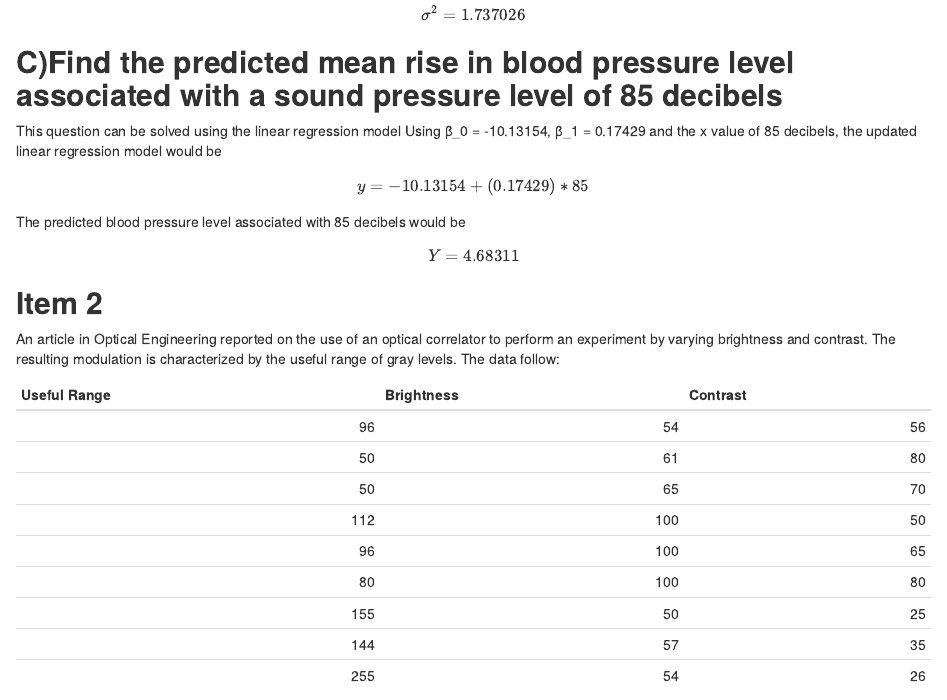
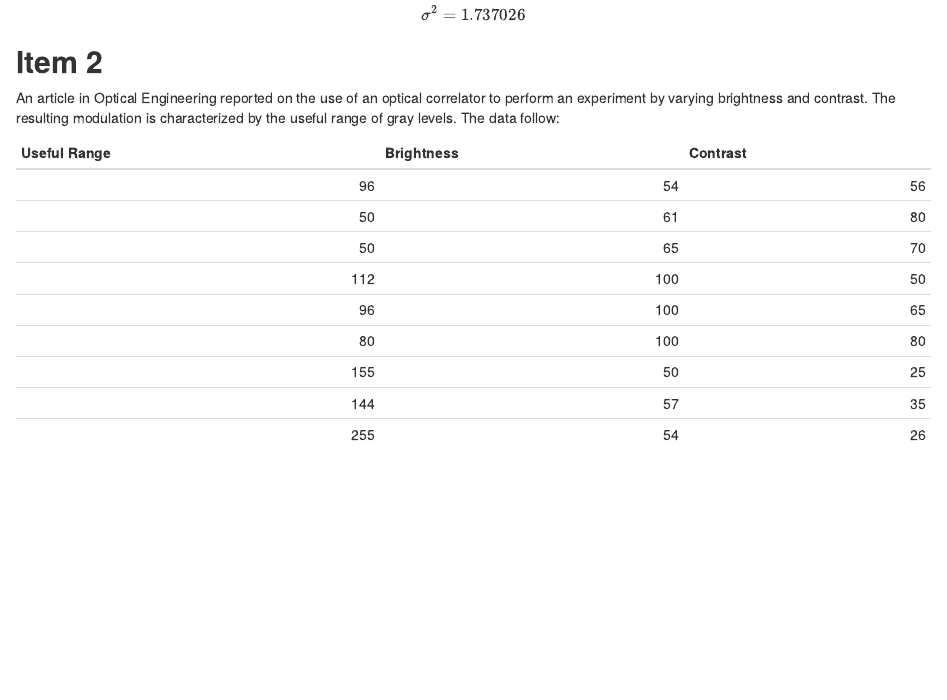
Before and after one commit to RyanPagcatipunan/PairQuiz2-Pagcatipunan-Pulmano-, an R Markdown document (pairquiz_item2.rmd): the page in a window 1100 px wide, from 3410 px down. Rendered offline with R 4.5, knitr and Pandoc, with nearby package versions.

Commit message:
Complete

```diff
--- a/pairquiz_item2.rmd
+++ b/pairquiz_item2.rmd
@@ -159,20 +159,6 @@ $$
 σ^2 = 1.737026
 $$
 
-
-## **C)Find the predicted mean rise in blood pressure level associated with a sound pressure level of 85 decibels**
-
-This question can be solved using the linear regression model
-Using β_0 = -10.13154, β_1 = 0.17429 and the x value of 85 decibels, the updated linear regression model would be
-
-$$
-y = -10.13154 + (0.17429)*85
-$$
-
-The predicted blood pressure level associated with 85 decibels would be
-$$
-Y = 4.68311
-$$
 
 ## **Item 2**
 
```
Also changed, not shown: pairquiz_item2.rmd (2 more changed lines).
